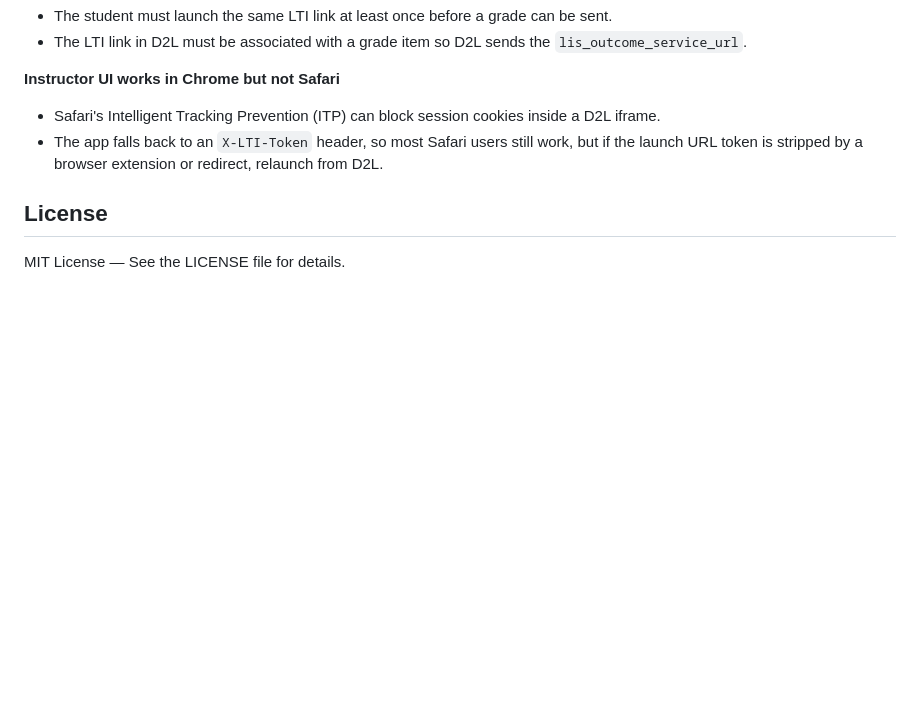
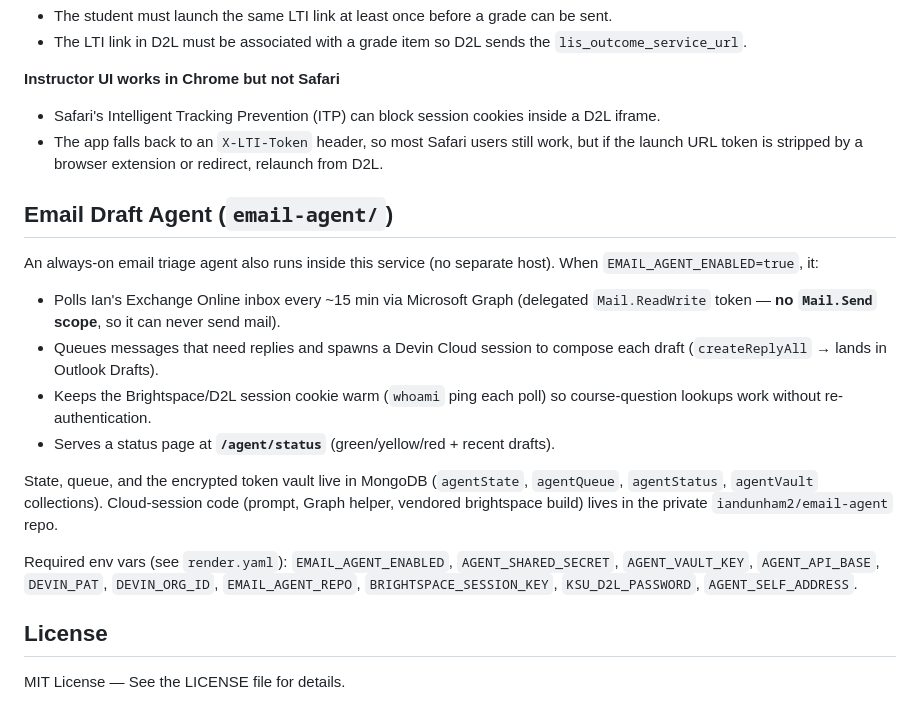
Before and after one commit to iandunham2/ksu-discussion-lti, a Markdown page: README.md, the part around the change. Drawn GitHub-style; blank space fills up the shorter version.

Commit message:
docs: document email draft agent module

```diff
--- a/README.md
+++ b/README.md
@@ -297,6 +297,30 @@ See [`INSTRUCTOR-GUIDE.md`](INSTRUCTOR-GUIDE.md) for instructor-facing issues an
 - Safari's Intelligent Tracking Prevention (ITP) can block session cookies inside a D2L iframe.
 - The app falls back to an `X-LTI-Token` header, so most Safari users still work, but if the launch URL token is stripped by a browser extension or redirect, relaunch from D2L.
 
+## Email Draft Agent (`email-agent/`)
+
+An always-on email triage agent also runs inside this service (no separate
+host). When `EMAIL_AGENT_ENABLED=true`, it:
+
+- Polls Ian's Exchange Online inbox every ~15 min via Microsoft Graph
+  (delegated `Mail.ReadWrite` token — **no `Mail.Send` scope**, so it can never
+  send mail).
+- Queues messages that need replies and spawns a Devin Cloud session to
+  compose each draft (`createReplyAll` → lands in Outlook Drafts).
+- Keeps the Brightspace/D2L session cookie warm (`whoami` ping each poll) so
+  course-question lookups work without re-authentication.
+- Serves a status page at **`/agent/status`** (green/yellow/red + recent drafts).
+
+State, queue, and the encrypted token vault live in MongoDB (`agentState`,
+`agentQueue`, `agentStatus`, `agentVault` collections). Cloud-session code
+(prompt, Graph helper, vendored brightspace build) lives in the private
+`iandunham2/email-agent` repo.
+
+Required env vars (see `render.yaml`): `EMAIL_AGENT_ENABLED`, `AGENT_SHARED_SECRET`,
+`AGENT_VAULT_KEY`, `AGENT_API_BASE`, `DEVIN_PAT`, `DEVIN_ORG_ID`,
+`EMAIL_AGENT_REPO`, `BRIGHTSPACE_SESSION_KEY`, `KSU_D2L_PASSWORD`,
+`AGENT_SELF_ADDRESS`.
+
 ## License
 
 MIT License — See the LICENSE file for details.
```
